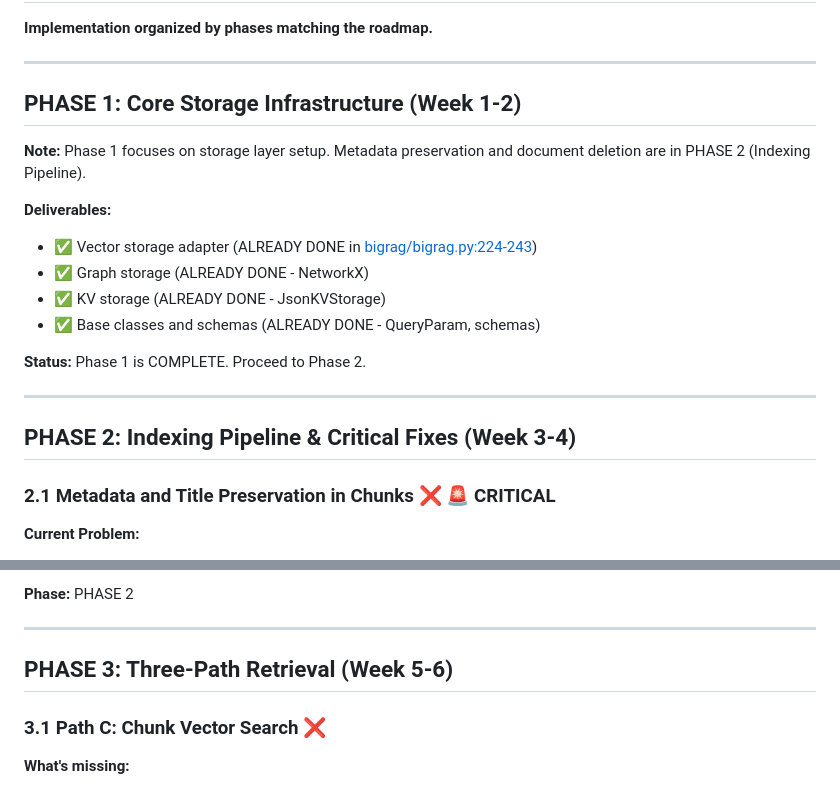
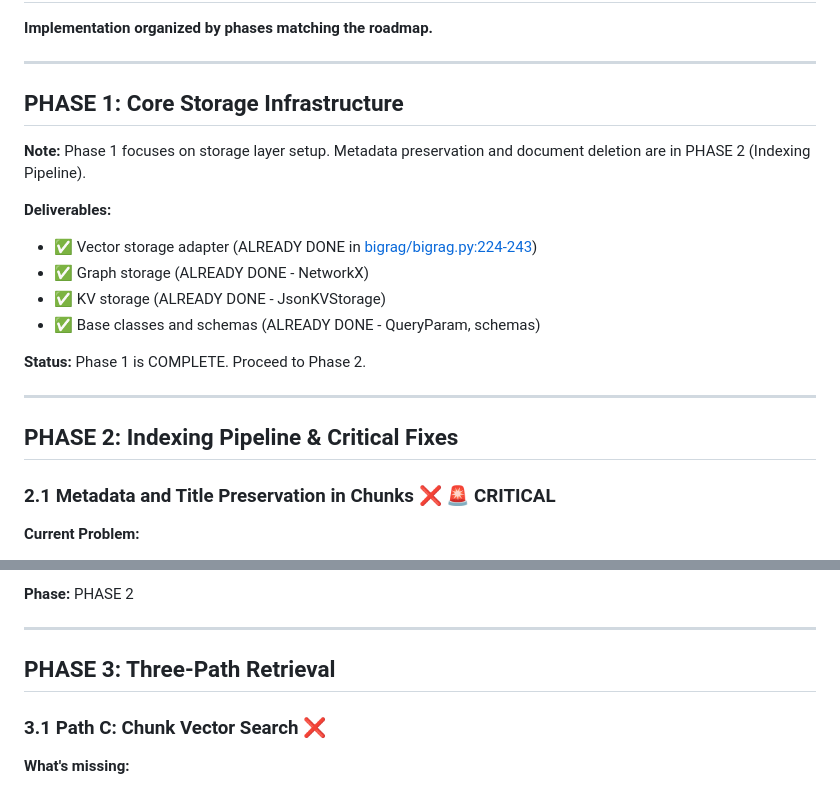
Before and after one commit to dhrubo326/BiG-RAG, a Markdown page: BiG_RAG_DESIGN.md, 2 parts joined by grey strips. Rendered like a GitHub page.

```diff
--- a/BiG_RAG_DESIGN.md
+++ b/BiG_RAG_DESIGN.md
@@ -447,7 +447,7 @@ mode: Literal["local", "global", "hybrid", "naive"] = "hybrid"
 
 ---
 
-## PHASE 1: Core Storage Infrastructure (Week 1-2)
+## PHASE 1: Core Storage Infrastructure
 
 **Note:** Phase 1 focuses on storage layer setup. Metadata preservation and document deletion are in PHASE 2 (Indexing Pipeline).
 
@@ -461,7 +461,7 @@ mode: Literal["local", "global", "hybrid", "naive"] = "hybrid"
 
 ---
 
-## PHASE 2: Indexing Pipeline & Critical Fixes (Week 3-4)
+## PHASE 2: Indexing Pipeline & Critical Fixes
 
 ### 2.1 Metadata and Title Preservation in Chunks ❌ 🚨 CRITICAL
 
@@ -868,7 +868,7 @@ stats = bigrag.delete_document("doc-abc123...")
 
 ---
 
-## PHASE 3: Three-Path Retrieval (Week 5-6)
+## PHASE 3: Three-Path Retrieval
 
 ### 3.1 Path C: Chunk Vector Search ❌
 
```
Also changed, not shown: BiG_RAG_TECHNICAL_SPEC.md (+6 -6 lines).
